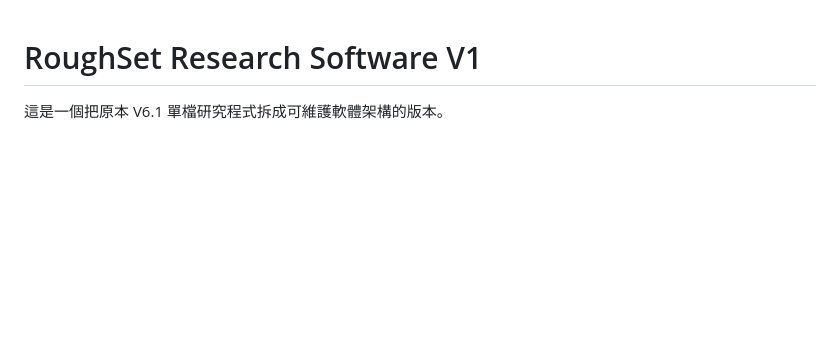
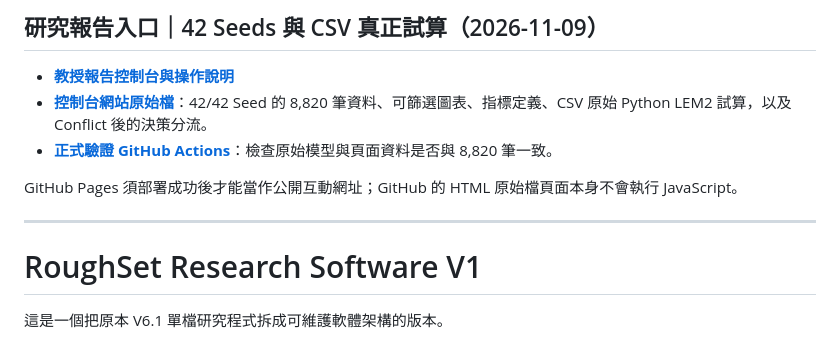
Before and after one commit to Jimmy0307/LEM2, a Markdown page: README.md, the part around the change. GitHub-like rendering; blank space fills up the shorter version.

Commit message:
docs: put professor-ready LEM2 42-seed dashboard at top of repository README

```diff
--- a/README.md
+++ b/README.md
@@ -1,3 +1,13 @@
+## 研究報告入口｜42 Seeds 與 CSV 真正試算（2026-11-09）
+
+- **[教授報告控制台與操作說明](docs/research/teacher_dashboard/README.md)**
+- **[控制台網站原始檔](docs/research/teacher_dashboard/index.html)**：42/42 Seed 的 8,820 筆資料、可篩選圖表、指標定義、CSV 原始 Python LEM2 試算，以及 Conflict 後的決策分流。
+- **[正式驗證 GitHub Actions](https://github.com/Jimmy0307/LEM2/actions/workflows/teacher-dashboard.yml)**：檢查原始模型與頁面資料是否與 8,820 筆一致。
+
+GitHub Pages 須部署成功後才能當作公開互動網址；GitHub 的 HTML 原始檔頁面本身不會執行 JavaScript。
+
+---
+
 # RoughSet Research Software V1
 
 這是一個把原本 V6.1 單檔研究程式拆成可維護軟體架構的版本。
```
